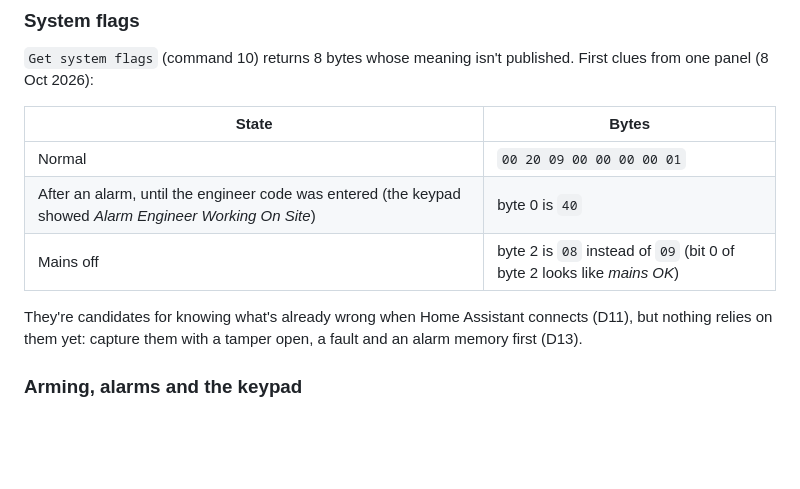
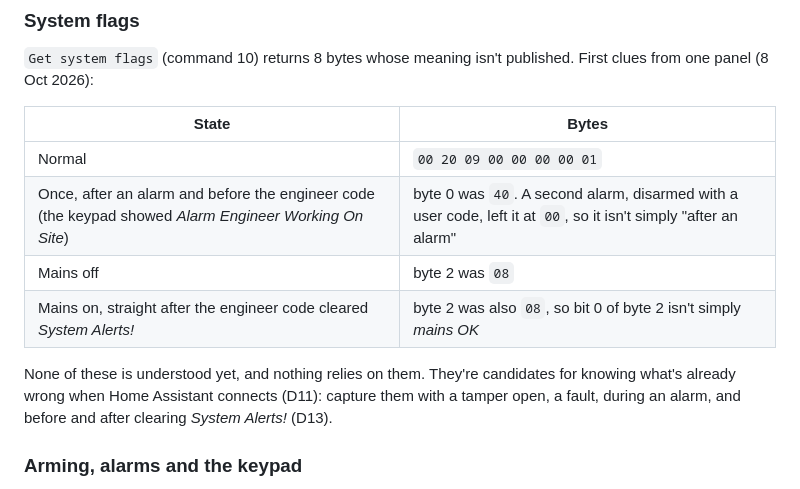
Before and after one commit to metaljay/ha-texecom, a Markdown page: docs/development/protocol.md, the part around the change. GitHub-like rendering; blank space fills up the shorter version.

Commit message:
protocol.md: the system-flag clues didn't hold up on a second alarm
Co-Authored-By: Claude Opus 5.5 <noreply@anthropic.com>

```diff
--- a/docs/development/protocol.md
+++ b/docs/development/protocol.md
@@ -99,10 +99,11 @@ The protocol follows Joseph Heenan's [texecom-connect](https://github.com/davidM
 | State | Bytes |
 |---|---|
 | Normal | `00 20 09 00 00 00 00 01` |
-| After an alarm, until the engineer code was entered (the keypad showed *Alarm Engineer Working On Site*) | byte 0 is `40` |
-| Mains off | byte 2 is `08` instead of `09` (bit 0 of byte 2 looks like *mains OK*) |
+| Once, after an alarm and before the engineer code (the keypad showed *Alarm Engineer Working On Site*) | byte 0 was `40`. A second alarm, disarmed with a user code, left it at `00`, so it isn't simply "after an alarm" |
+| Mains off | byte 2 was `08` |
+| Mains on, straight after the engineer code cleared *System Alerts!* | byte 2 was also `08`, so bit 0 of byte 2 isn't simply *mains OK* |
 
-They're candidates for knowing what's already wrong when Home Assistant connects (D11), but nothing relies on them yet: capture them with a tamper open, a fault and an alarm memory first (D13).
+None of these is understood yet, and nothing relies on them. They're candidates for knowing what's already wrong when Home Assistant connects (D11): capture them with a tamper open, a fault, during an alarm, and before and after clearing *System Alerts!* (D13).
 
 ### Arming, alarms and the keypad
 
```
